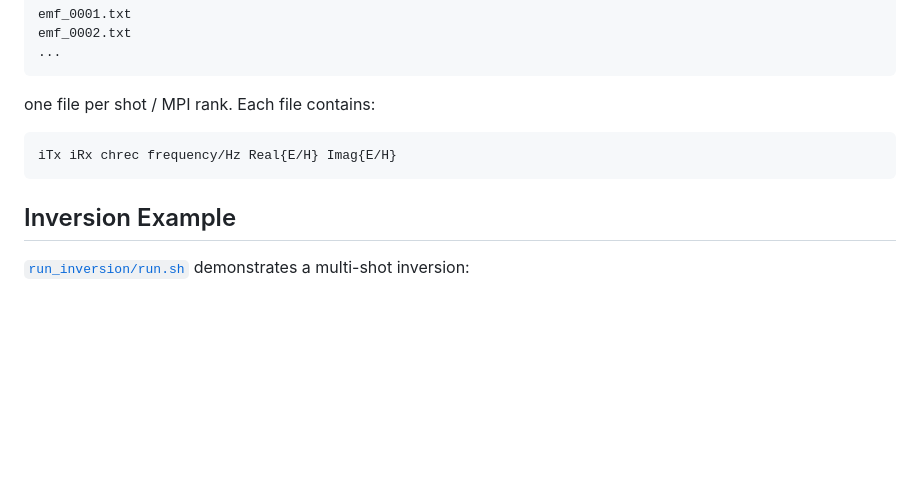
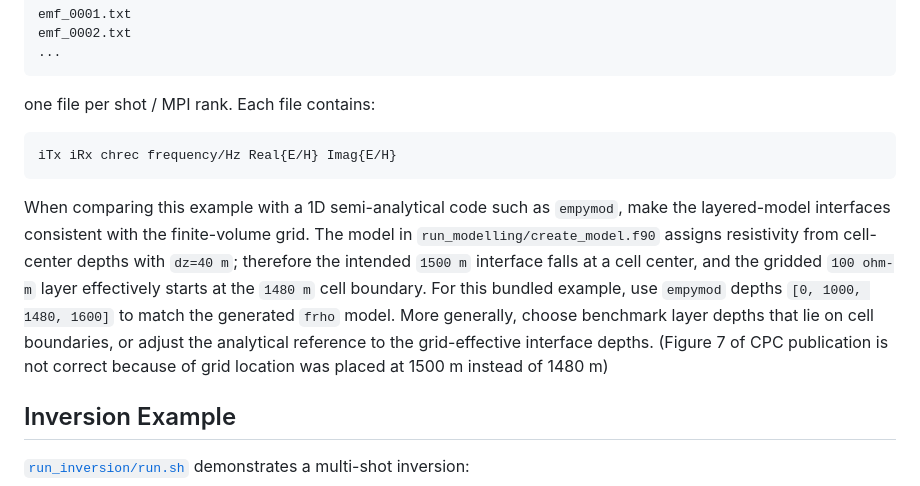
Before and after one commit to yangpl/libEMMI_MGFD, a Markdown page: README.md, the part around the change. GitHub-like rendering; blank space fills up the shorter version.

Commit message:
correction note in readme

````diff
--- a/README.md
+++ b/README.md
@@ -142,6 +142,18 @@ one file per shot / MPI rank. Each file contains:
 iTx iRx chrec frequency/Hz Real{E/H} Imag{E/H}
 ```
 
+When comparing this example with a 1D semi-analytical code such as `empymod`,
+make the layered-model interfaces consistent with the finite-volume grid. The
+model in `run_modelling/create_model.f90` assigns resistivity from cell-center
+depths with `dz=40 m`; therefore the intended `1500 m` interface falls at a
+cell center, and the gridded `100 ohm-m` layer effectively starts at the
+`1480 m` cell boundary. For this bundled example, use `empymod` depths
+`[0, 1000, 1480, 1600]` to match the generated `frho` model. More generally,
+choose benchmark layer depths that lie on cell boundaries, or adjust the
+analytical reference to the grid-effective interface depths. (Figure 7 of CPC
+publication is not correct because of grid location was placed at 1500 m
+instead of 1480 m)
+
 ## Inversion Example
 
 [`run_inversion/run.sh`](/home/pyang/Documents/libEMMI_MGFD/run_inversion/run.sh) demonstrates a multi-shot inversion:
````
